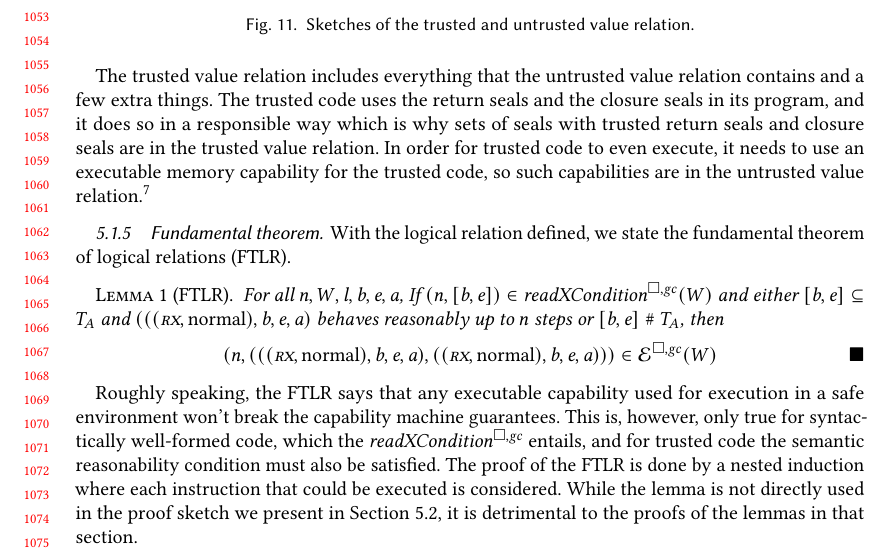
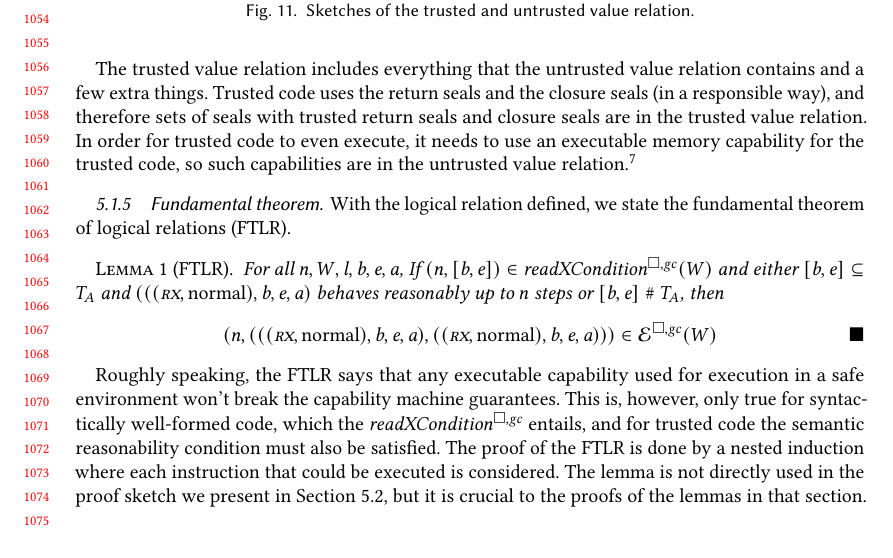
Before and after one commit to dominiquedevriese/capability-machine-reasoning-on-paper, a LaTeX paper (fully-abstract-comp/popl2019/paper.tex): part of page 22 of 26, cut at the place of the change. Compiled offline with pdfLaTeX.

Commit message:
Shorten a bit.

```diff
--- a/fully-abstract-comp/popl2019/paper.tex
+++ b/fully-abstract-comp/popl2019/paper.tex
@@ -1743,7 +1743,7 @@ Further, it should be safe to use the sealed capability, i.e.\ jump to it with \
 \end{figure}
 
 The trusted value relation includes everything that the untrusted value relation contains and a few extra things.
-The trusted code uses the return seals and the closure seals in its program, and it does so in a responsible way which is why sets of seals with trusted return seals and closure seals are in the trusted value relation.
+Trusted code uses the return seals and the closure seals (in a responsible way), and therefore sets of seals with trusted return seals and closure seals are in the trusted value relation.
 In order for trusted code to even execute, it needs to use an executable memory capability for the trusted code, so such capabilities are in the untrusted value relation.\footnote{Note that code capabilities for trusted code is not allowed in the untrusted value relation as it could be used to read return seals that are not in the untrusted value relation.}
 
 % \[
@@ -1774,7 +1774,7 @@ then
 Roughly speaking, the FTLR says that any executable capability used for execution in a safe environment won't break the capability machine guarantees.
 This is, however, only true for syntactically well-formed code, which the $\xReadCond{}$ entails, and for trusted code the semantic reasonability condition must also be satisfied.
 The proof of the FTLR is done by a nested induction where each instruction that could be executed is considered.
-While the lemma is not directly used in the proof sketch we present in Section~\ref{subsec:proof-sketch}, it is detrimental to the proofs of the lemmas in that section.
+The lemma is not directly used in the proof sketch we present in Section~\ref{subsec:proof-sketch}, but it is crucial to the proofs of the lemmas in that section.
 
 \subsection{Full abstraction proof sketch}
 \label{subsec:proof-sketch}
```
